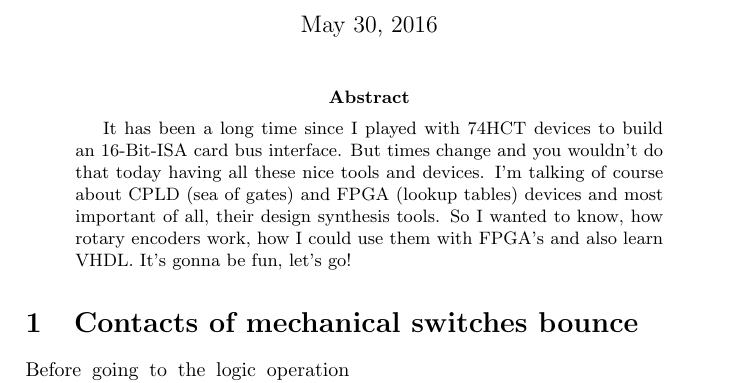
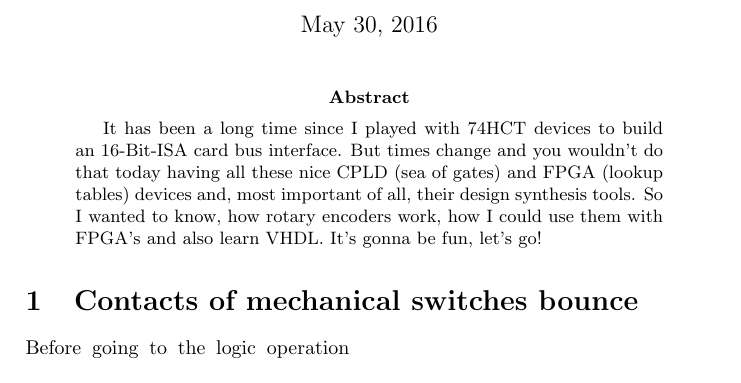
Before and after one commit to xdsopl/vhdl, a LaTeX paper (doc/quadrature_decoder.tex): part of page 1 of 8, cut so that both start at the same text. Compiled offline with pdfLaTeX.

Commit message:
simplified abstract

```diff
--- a/doc/quadrature_decoder.tex
+++ b/doc/quadrature_decoder.tex
@@ -19,8 +19,7 @@
 \maketitle
 \begin{abstract}
 It has been a long time since I played with 74HCT devices to build an 16-Bit-ISA card bus interface.
-But times change and you wouldn't do that today having all these nice tools and devices.
-I'm talking of course about CPLD (sea of gates) and FPGA (lookup tables) devices and most important of all, their design synthesis tools.
+But times change and you wouldn't do that today having all these nice CPLD (sea of gates) and FPGA (lookup tables) devices and, most important of all, their design synthesis tools.
 So I wanted to know, how rotary encoders work, how I could use them with FPGA's and also learn VHDL.
 It's gonna be fun, let's go!
 \end{abstract}
```
